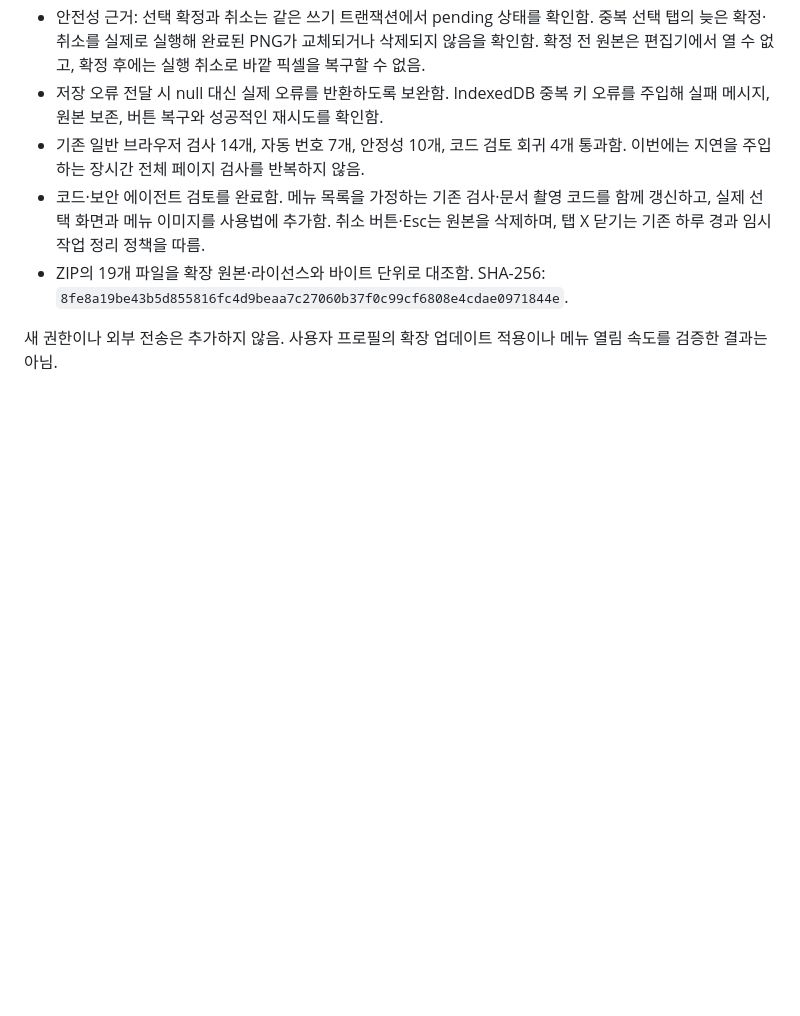
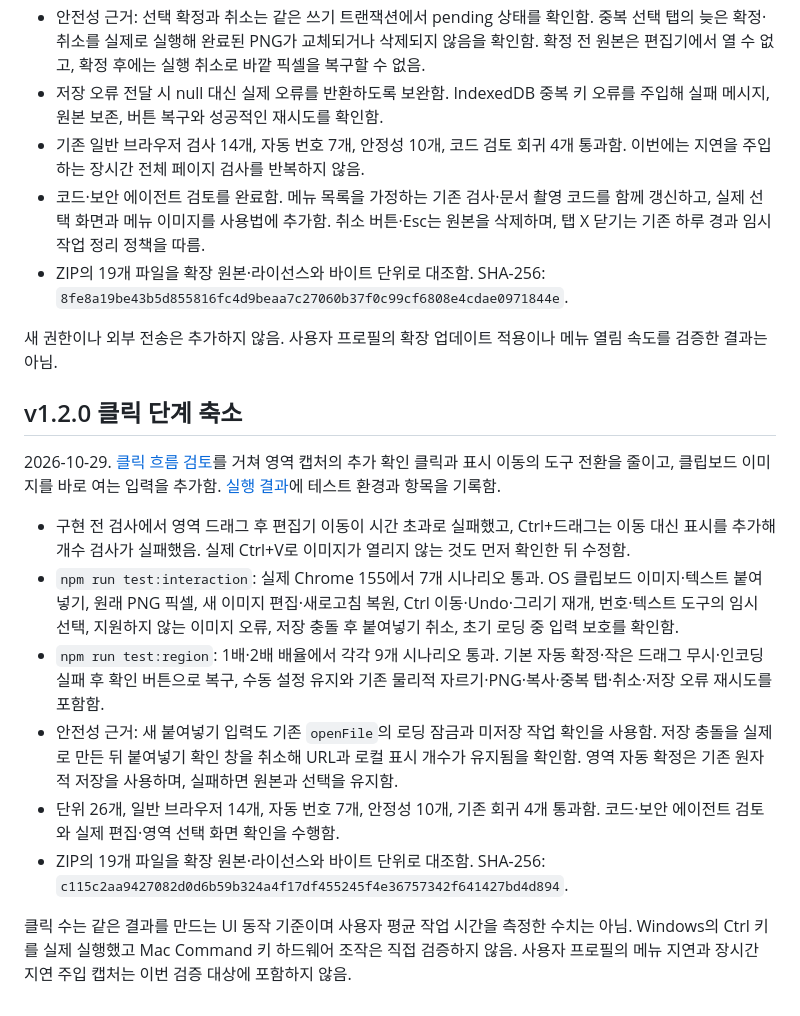
Before and after one commit to soloandco/screen-mark, a Markdown page: docs/verification.md, the part around the change. Drawn GitHub-style; blank space fills up the shorter version.

```diff
--- a/docs/verification.md
+++ b/docs/verification.md
@@ -112,3 +112,16 @@ v1.0.2 사용자의 기존 Chrome 프로필에서 직접 업데이트 후 사용
 - ZIP의 19개 파일을 확장 원본·라이선스와 바이트 단위로 대조함. SHA-256: `8fe8a19be43b5d855816fc4d9beaa7c27060b37f0c99cf6808e4cdae0971844e`.
 
 새 권한이나 외부 전송은 추가하지 않음. 사용자 프로필의 확장 업데이트 적용이나 메뉴 열림 속도를 검증한 결과는 아님.
+
+## v1.2.0 클릭 단계 축소
+
+2026-10-29. [클릭 흐름 검토](fewer-clicks.md)를 거쳐 영역 캡처의 추가 확인 클릭과 표시 이동의 도구 전환을 줄이고, 클립보드 이미지를 바로 여는 입력을 추가함. [실행 결과](interaction/v1.2.0.json)에 테스트 환경과 항목을 기록함.
+
+- 구현 전 검사에서 영역 드래그 후 편집기 이동이 시간 초과로 실패했고, Ctrl+드래그는 이동 대신 표시를 추가해 개수 검사가 실패했음. 실제 Ctrl+V로 이미지가 열리지 않는 것도 먼저 확인한 뒤 수정함.
+- `npm run test:interaction`: 실제 Chrome 155에서 7개 시나리오 통과. OS 클립보드 이미지·텍스트 붙여넣기, 원래 PNG 픽셀, 새 이미지 편집·새로고침 복원, Ctrl 이동·Undo·그리기 재개, 번호·텍스트 도구의 임시 선택, 지원하지 않는 이미지 오류, 저장 충돌 후 붙여넣기 취소, 초기 로딩 중 입력 보호를 확인함.
+- `npm run test:region`: 1배·2배 배율에서 각각 9개 시나리오 통과. 기본 자동 확정·작은 드래그 무시·인코딩 실패 후 확인 버튼으로 복구, 수동 설정 유지와 기존 물리적 자르기·PNG·복사·중복 탭·취소·저장 오류 재시도를 포함함.
+- 안전성 근거: 새 붙여넣기 입력도 기존 `openFile`의 로딩 잠금과 미저장 작업 확인을 사용함. 저장 충돌을 실제로 만든 뒤 붙여넣기 확인 창을 취소해 URL과 로컬 표시 개수가 유지됨을 확인함. 영역 자동 확정은 기존 원자적 저장을 사용하며, 실패하면 원본과 선택을 유지함.
+- 단위 26개, 일반 브라우저 14개, 자동 번호 7개, 안정성 10개, 기존 회귀 4개 통과함. 코드·보안 에이전트 검토와 실제 편집·영역 선택 화면 확인을 수행함.
+- ZIP의 19개 파일을 확장 원본·라이선스와 바이트 단위로 대조함. SHA-256: `c115c2aa9427082d0d6b59b324a4f17df455245f4e36757342f641427bd4d894`.
+
+클릭 수는 같은 결과를 만드는 UI 동작 기준이며 사용자 평균 작업 시간을 측정한 수치는 아님. Windows의 Ctrl 키를 실제 실행했고 Mac Command 키 하드웨어 조작은 직접 검증하지 않음. 사용자 프로필의 메뉴 지연과 장시간 지연 주입 캡처는 이번 검증 대상에 포함하지 않음.
```
Also changed, not shown: README.md (+14 -6 lines), docs/fewer-clicks.md (added, +29 -0 lines), docs/plans/2026-10-29-fewer-clicks.md (added, +22 -0 lines), docs/images/capture-menu.png, docs/images/region-capture.png, 11 other files.
